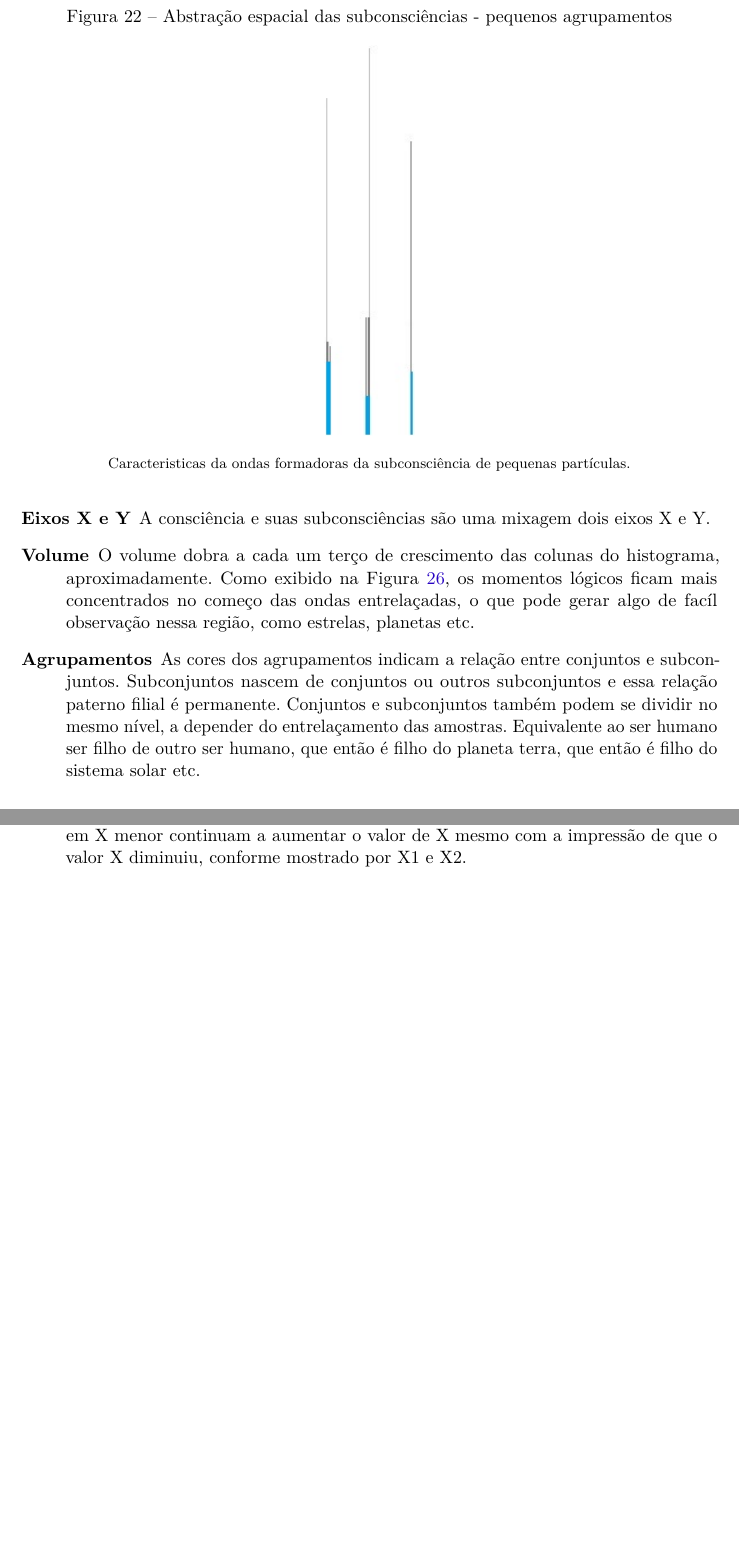
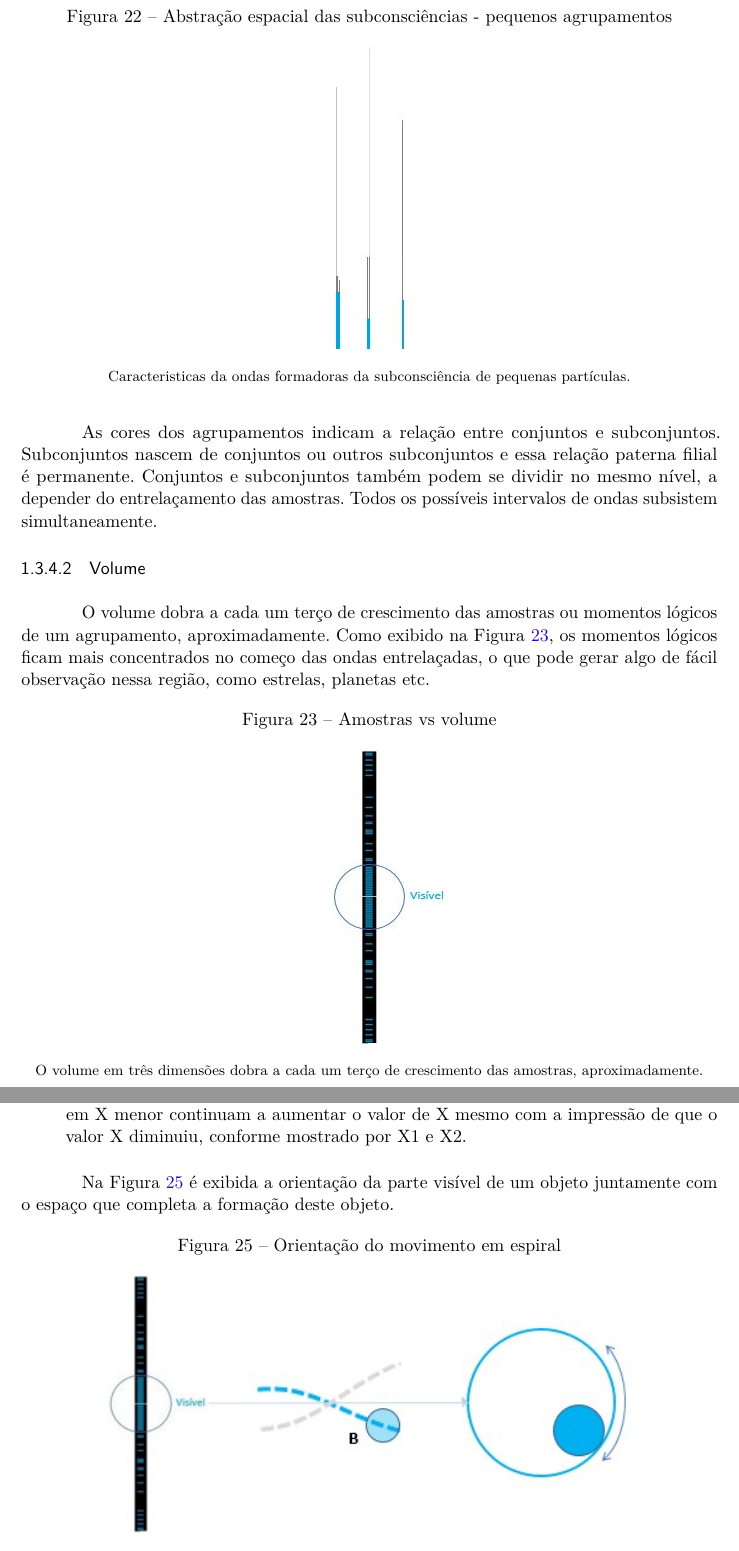
Before and after one commit to RenStu/logic, a LaTeX thesis (Article/main.tex, which reads Article/sections/1_3_consciousness.tex): two parts of pages 19 and 21 of 36 before the commit and two parts of pages 19 and 21 of 37 after it, joined at a grey line, cut so that both start at the same text, the shorter picture padded with empty space. Compiled offline with pdfLaTeX.

Commit message:
updated the spiral subsection

```diff
--- a/Article/sections/1_3_consciousness.tex
+++ b/Article/sections/1_3_consciousness.tex
@@ -158,16 +159,23 @@ Em ranges com uma quantidade menor de momentos lógicos pode-se ver o agrupament
 	\caption{Abstração espacial das subconsciências - pequenos agrupamentos}
 	\label{fig:consciousness_space_subconsciousness_min}
 	\centering
-	\includegraphics[scale=.9]{sections/images/consciousness_space_subconsciousness_min.jpg}
+	\includegraphics[scale=.7]{sections/images/consciousness_space_subconsciousness_min.jpg}
 	\floatfoot{Caracteristicas da ondas formadoras da subconsciência de pequenas partículas.}%\footnotemark}
 	\end{figure}
 	%\footnotetext{Fonte: note}}
 
-	\begin{description}
-	   \item[Eixos X e Y] A consciência e suas subconsciências são uma mixagem dois eixos X e Y.
-	   \item[Volume] O volume dobra a cada um terço de crescimento das colunas do histograma, aproximadamente. Como exibido na Figura \ref{fig:consciousness_dark_matter_dark_energy_wave}, os momentos lógicos ficam mais concentrados no começo das ondas entrelaçadas, o que pode gerar algo de facíl observação nessa região, como estrelas, planetas etc.
-	   \item[Agrupamentos] As cores dos agrupamentos indicam a relação entre conjuntos e subconjuntos. Subconjuntos nascem de conjuntos ou outros subconjuntos e essa relação paterno filial é permanente. Conjuntos e subconjuntos também podem se dividir no mesmo nível, a depender do entrelaçamento das amostras. Equivalente ao ser humano ser filho de outro ser humano, que então é filho do planeta terra, que então é filho do sistema solar etc.
-	\end{description}
+As cores dos agrupamentos indicam a relação entre conjuntos e subconjuntos. Subconjuntos nascem de conjuntos ou outros subconjuntos e essa relação paterna filial é permanente. Conjuntos e subconjuntos também podem se dividir no mesmo nível, a depender do entrelaçamento das amostras. Todos os possíveis intervalos de ondas subsistem simultaneamente.
+
+\subsubsubsection{Volume}
+O volume dobra a cada um terço de crescimento das amostras ou momentos lógicos de um agrupamento, aproximadamente. Como exibido na Figura \ref{fig:consciousness_space_volume}, os momentos lógicos ficam mais concentrados no começo das ondas entrelaçadas, o que pode gerar algo de fácil observação nessa região, como estrelas, planetas etc.
+\begin{figure}[H]
+	\caption{Amostras vs volume}
+	\label{fig:consciousness_space_volume}
+	\centering
+	\includegraphics[scale=.8]{sections/images/consciousness_dark_matter_dark_energy_wave.jpg}
+	\floatfoot{O volume em três dimensões dobra a cada um terço de crescimento das amostras, aproximadamente.}%\footnotemark}
+	\end{figure}
+	%\footnotetext{Fonte: note}}
 
 \subsubsubsection{Espiral}
 Os subconjuntos de um agrupamento tendem a formar espirais em seus movimentos que podem ser melhor entendidas e observadas na Figura \ref{fig:consciousness_space_spiral}.
@@ -188,6 +196,16 @@ Na Figura \ref{fig:consciousness_space_spiral} foi refletida as amostras da linh
 	   \item[A e B] Os traços representados no exemplo de A e B são subconjuntos de uma população. Quando mais amostras em um subconjunto mais estável e harmônicos são seus movimentos espirais probabilísticos em torno de sua linha de referência. Os subconjuntos em A representam a média mínima probabilística de X para esse intervalo Z. Já os subconjuntos em B representam a média máxima probabilística de X para esse intervalo Z. Visto que os subconjuntos se dispõem probabilisticamente ao redor da linha de referência, então os subconjuntos e A por estarem na média mínima tendem probabilisticamente a receber mais amostras que os subconjuntos em B, fazendo com que os subconjuntos em A se elevem em X mais rapidamente que os subconjuntos em B que por estarem recebendo menos amostras, nesse cenário, passam a estar em uma elevação de X menor.
 	   \item[X1 e X2] A adição de novas amostras à população formam novos subconjuntos antes e depois dos representados por A e B. Assim, as coordenadas X, Y e Z de A e B aumentam e faz com que esses se movimentem a frente, como exemplificado por B. É importante notar que os subconjuntos em B mesmo com uma elevação probabilística em X menor continuam a aumentar o valor de X mesmo com a impressão de que o valor X diminuiu, conforme mostrado por X1 e X2.
 	\end{description}
+
+Na Figura \ref{fig:consciousness_space_spiral_direction} é exibida a orientação da parte visível de um objeto juntamente com o espaço que completa a formação deste objeto.
+	\begin{figure}[H]
+	\caption{Orientação do movimento em espiral}
+	\label{fig:consciousness_space_spiral_direction}
+	\centering
+	\includegraphics[scale=1]{sections/images/consciousness_space_spiral_direction.jpg}
+	\floatfoot{Detalhes do orientação do movimento em espiral dos subconjuntos de amostras.}%\footnotemark}
+	\end{figure}
+	%\footnotetext{Fonte: note}}
 
 \subsubsection{Forças fundamentais}
 A força gravitacional, a força eletromagnética e a força nuclear correspondem às forças fundamentais da natureza e essas forças também são provenientes do entrelaçamento de ondas, como o espaço. As forças fundamentais não são forças propriamente, mas sim aspectos probabilísticos (distribuição normal) e do entrelaçamento de ondas principalmente.
```
Also changed, not shown: Article/sections/introduction.tex (+2 -0 lines), Article/main.pdf, Article/sections/images/consciousness_space_spiral.jpg, Article/sections/images/consciousness_space_spiral_direction.jpg (added), Article/sections/1_3_consciousness.tex (3 more changed lines).
